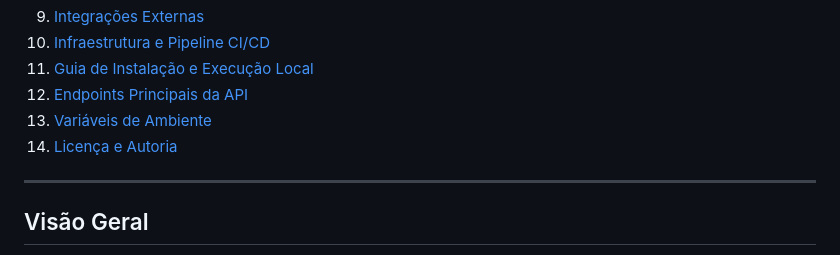
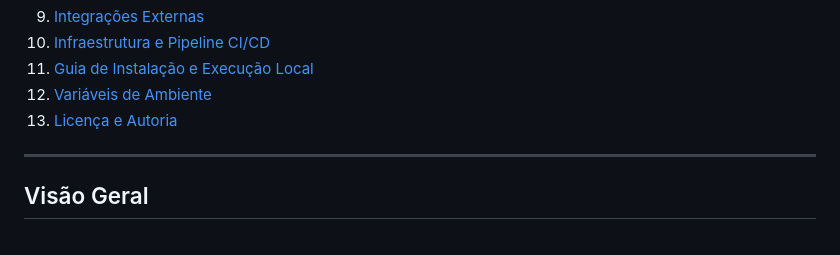
Before and after one commit to GuilhermeAizzaSano/eQuadras, a Markdown page: README.md, the part around one of its changes. Rendered like a GitHub page.

Commit message:
docs: remove secao de endpoints principais do readme

```diff
--- a/README.md
+++ b/README.md
@@ -46,9 +46,8 @@
 9. [Integrações Externas](#integrações-externas)
 10. [Infraestrutura e Pipeline CI/CD](#infraestrutura-e-pipeline-cicd)
 11. [Guia de Instalação e Execução Local](#guia-de-instalação-e-execução-local)
-12. [Endpoints Principais da API](#endpoints-principais-da-api)
-13. [Variáveis de Ambiente](#variáveis-de-ambiente)
-14. [Licença e Autoria](#licença-e-autoria)
+12. [Variáveis de Ambiente](#variáveis-de-ambiente)
+13. [Licença e Autoria](#licença-e-autoria)
 
 ---
 
```
Also changed, not shown: other parts of README.md (+0 -31 lines).
